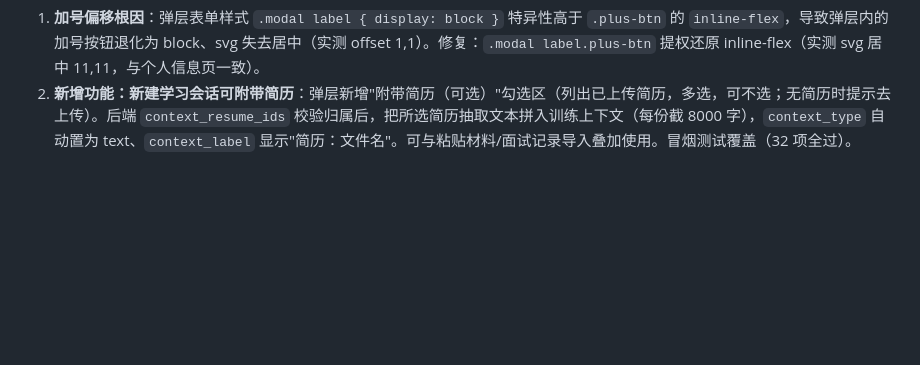
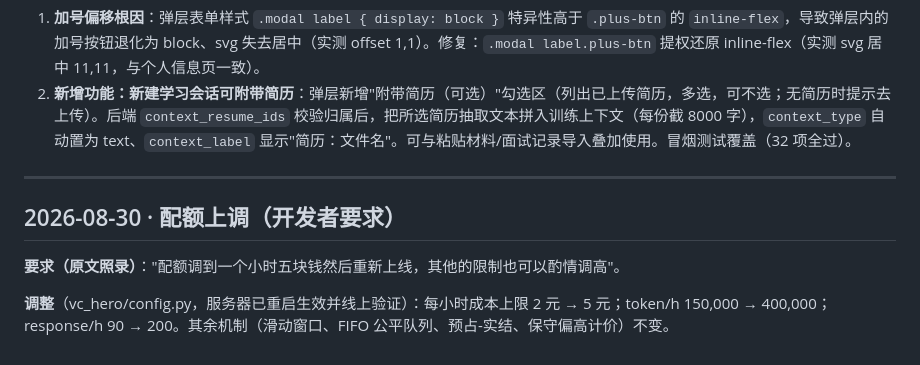
Before and after one commit to Jasonjunjiemo/VC_Hero, a Markdown page: 版本迭代记录.md, the part around the change. Drawn GitHub-style; blank space fills up the shorter version.

Commit message:
版本记录：配额上调说明

```diff
--- a/版本迭代记录.md
+++ b/版本迭代记录.md
@@ -362,3 +362,11 @@
 **修复与实现：**
 1. **加号偏移根因**：弹层表单样式 `.modal label { display: block }` 特异性高于 `.plus-btn` 的 `inline-flex`，导致弹层内的加号按钮退化为 block、svg 失去居中（实测 offset 1,1）。修复：`.modal label.plus-btn` 提权还原 inline-flex（实测 svg 居中 11,11，与个人信息页一致）。
 2. **新增功能：新建学习会话可附带简历**：弹层新增"附带简历（可选）"勾选区（列出已上传简历，多选，可不选；无简历时提示去上传）。后端 `context_resume_ids` 校验归属后，把所选简历抽取文本拼入训练上下文（每份截 8000 字），`context_type` 自动置为 text、`context_label` 显示"简历：文件名"。可与粘贴材料/面试记录导入叠加使用。冒烟测试覆盖（32 项全过）。
+
+---
+
+## 2026-08-30 · 配额上调（开发者要求）
+
+**要求（原文照录）**："配额调到一个小时五块钱然后重新上线，其他的限制也可以酌情调高"。
+
+**调整**（vc_hero/config.py，服务器已重启生效并线上验证）：每小时成本上限 2 元 → 5 元；token/h 150,000 → 400,000；response/h 90 → 200。其余机制（滑动窗口、FIFO 公平队列、预占-实结、保守偏高计价）不变。
```
